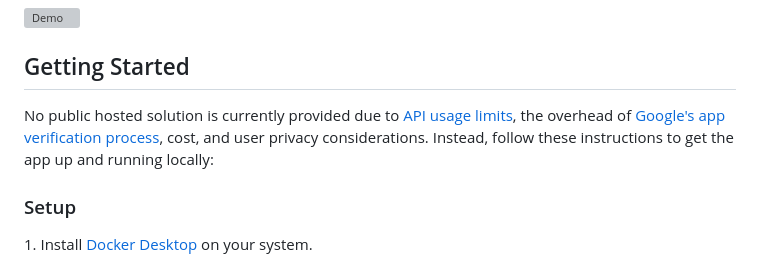
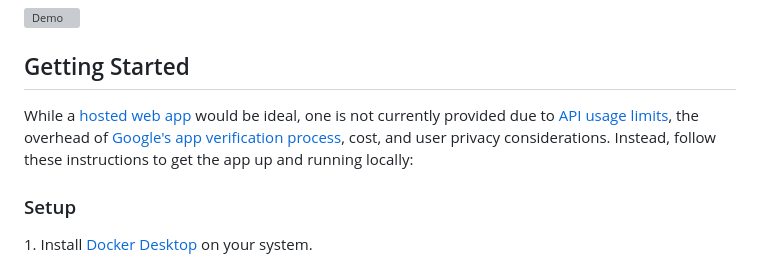
Before and after one commit to Dream528/google-photos-deduper, a Markdown page: README.md, the part around the change. GitHub-like rendering; grey boxes are pictures that could not be loaded.

Commit message:
Link hosted web app roadmap item in README

```diff
--- a/README.md
+++ b/README.md
@@ -20,7 +20,7 @@ Locally run web app + Chrome extension to delete duplicates in Google Photos. Bu
 
 ## Getting Started
 
-No public hosted solution is currently provided due to [API usage limits](https://developers.google.com/photos/library/guides/api-limits-quotas), the overhead of [Google's app verification process](https://support.google.com/cloud/answer/9110914), cost, and user privacy considerations. Instead, follow these instructions to get the app up and running locally:
+While a [hosted web app](https://github.com/mtalcott/google-photos-deduper/wiki#hosted-app) would be ideal, one is not currently provided due to [API usage limits](https://developers.google.com/photos/library/guides/api-limits-quotas), the overhead of [Google's app verification process](https://support.google.com/cloud/answer/9110914), cost, and user privacy considerations. Instead, follow these instructions to get the app up and running locally:
 
 ### Setup
 
```
